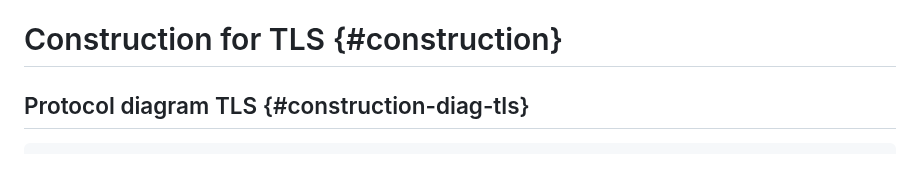
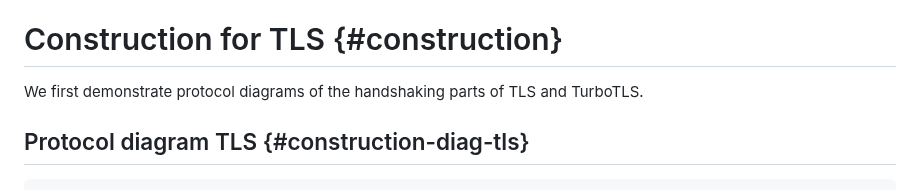
Before and after one commit to dstebila/draft-ietf-tls-hybrid-design, a Markdown page: draft-ietf-turbotls-design.md, the part around the change. Rendered like a GitHub page.

Commit message:
Small delta

```diff
--- a/draft-ietf-turbotls-design.md
+++ b/draft-ietf-turbotls-design.md
@@ -342,6 +342,7 @@ In total (not including the DNS resolution) this results in two round trips befo
 TLS does have a pre-shared key mode that allows for an abbreviated handshake permitting application data to be sent in the first C->S TLS flow, but this requires that the client and server have a pre-shared key in advance, established either through some out-of-band mechanism or saved from a previous TLS connection for session resumption.
 
 # Construction for TLS {#construction}
+We first demonstrate protocol diagrams of the handshaking parts of TLS and TurboTLS.
 ## Protocol diagram TLS {#construction-diag-tls}
 ~~~~~
 ┌──────────┐                        ┌──────────┐
```
